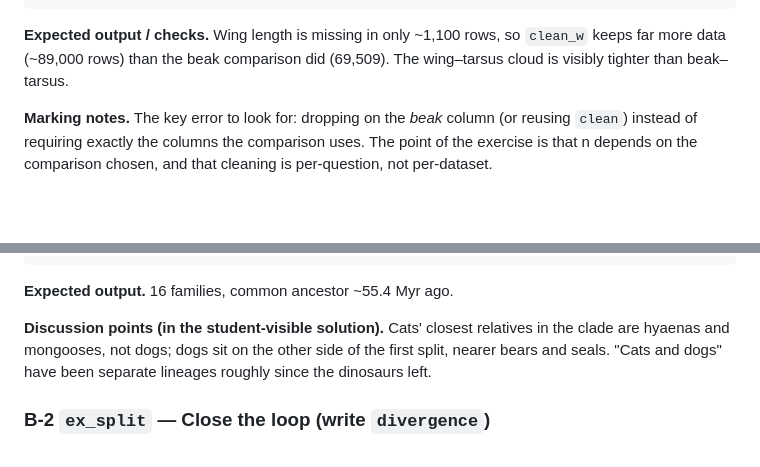
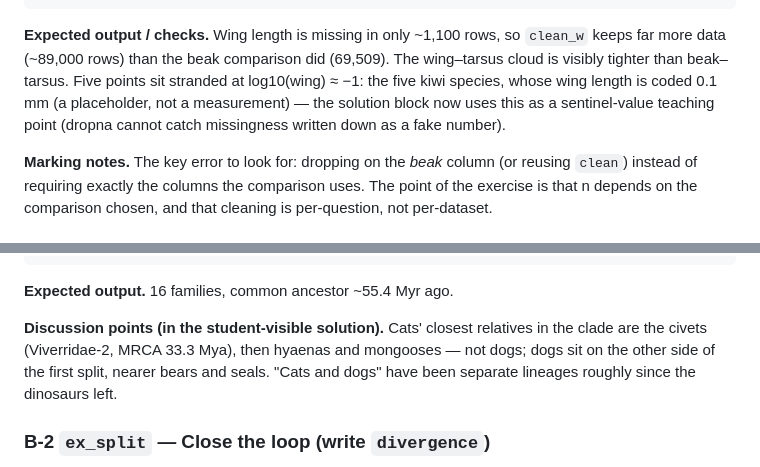
Before and after one commit to gerardjk/visualisation-and-intelligence-course, a Markdown page: merged_course/async-sessions/session1-instructor-solutions.md, 2 parts joined by grey strips. Drawn GitHub-style; blank space fills up the shorter version.

Commit message:
Compendium synced with review fixes (kiwi sentinel, civets)

```diff
--- a/merged_course/async-sessions/session1-instructor-solutions.md
+++ b/merged_course/async-sessions/session1-instructor-solutions.md
@@ -45,6 +45,10 @@ plt.show()
 **Expected output / checks.** Wing length is missing in only ~1,100 rows,
 so `clean_w` keeps far more data (~89,000 rows) than the beak comparison
 did (69,509). The wing–tarsus cloud is visibly tighter than beak–tarsus.
+Five points sit stranded at log10(wing) ≈ −1: the five kiwi species,
+whose wing length is coded 0.1 mm (a placeholder, not a measurement) —
+the solution block now uses this as a sentinel-value teaching point
+(dropna cannot catch missingness written down as a fake number).
 
 **Marking notes.** The key error to look for: dropping on the *beak*
 column (or reusing `clean`) instead of requiring exactly the columns the
@@ -113,7 +117,8 @@ plt.show()
 **Expected output.** 16 families, common ancestor ~55.4 Myr ago.
 
 **Discussion points (in the student-visible solution).** Cats' closest
-relatives in the clade are hyaenas and mongooses, not dogs; dogs sit on
+relatives in the clade are the civets (Viverridae-2, MRCA 33.3 Mya),
+then hyaenas and mongooses — not dogs; dogs sit on
 the other side of the first split, nearer bears and seals. "Cats and
 dogs" have been separate lineages roughly since the dinosaurs left.
 
```
